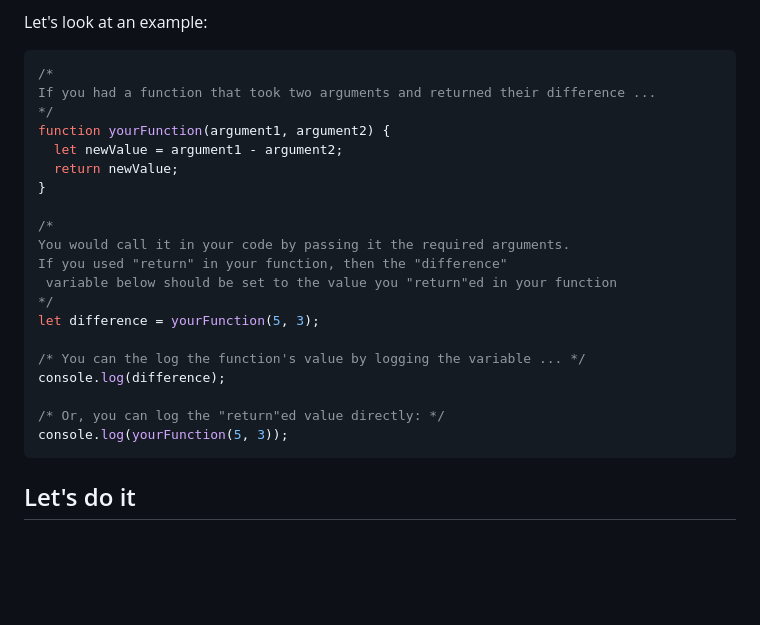
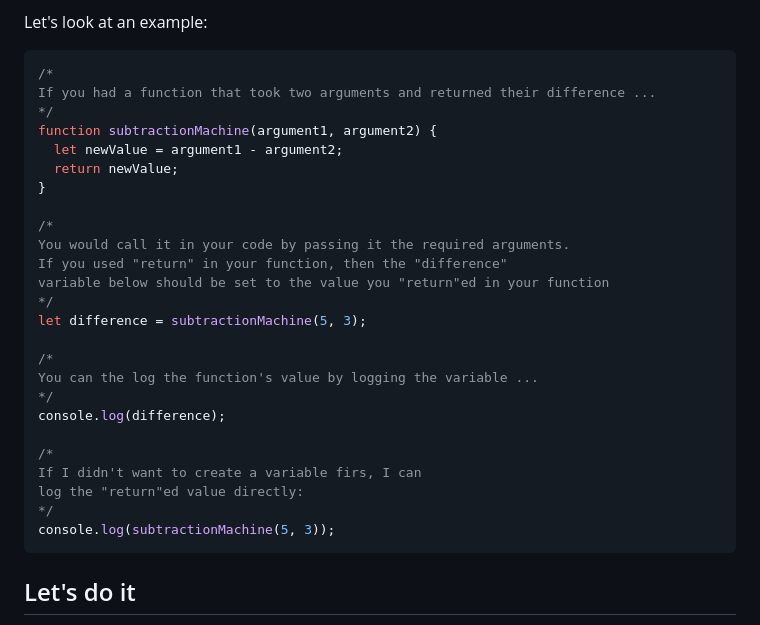
Before and after one commit to utdata/icj-class, a Markdown page: js/js-class-02.md, the part around the change. Rendered like a GitHub page; blank space fills up the shorter version.

Commit message:
subtractionMachine

````diff
--- a/js/js-class-02.md
+++ b/js/js-class-02.md
@@ -11,7 +11,7 @@ Let's look at an example:
 /*
 If you had a function that took two arguments and returned their difference ...
 */
-function yourFunction(argument1, argument2) {
+function subtractionMachine(argument1, argument2) {
   let newValue = argument1 - argument2;
   return newValue;
 }
@@ -19,15 +19,20 @@ function yourFunction(argument1, argument2) {
 /*
 You would call it in your code by passing it the required arguments.
 If you used "return" in your function, then the "difference"
- variable below should be set to the value you "return"ed in your function
+variable below should be set to the value you "return"ed in your function
 */
-let difference = yourFunction(5, 3);
+let difference = subtractionMachine(5, 3);
 
-/* You can the log the function's value by logging the variable ... */
+/*
+You can the log the function's value by logging the variable ...
+*/
 console.log(difference);
 
-/* Or, you can log the "return"ed value directly: */
-console.log(yourFunction(5, 3));
+/*
+If I didn't want to create a variable firs, I can
+log the "return"ed value directly:
+*/
+console.log(subtractionMachine(5, 3));
 ```
 
 
````
Also changed, not shown: images/js-console-log.png (added), images/js-console.gif (added), 1 other file.
